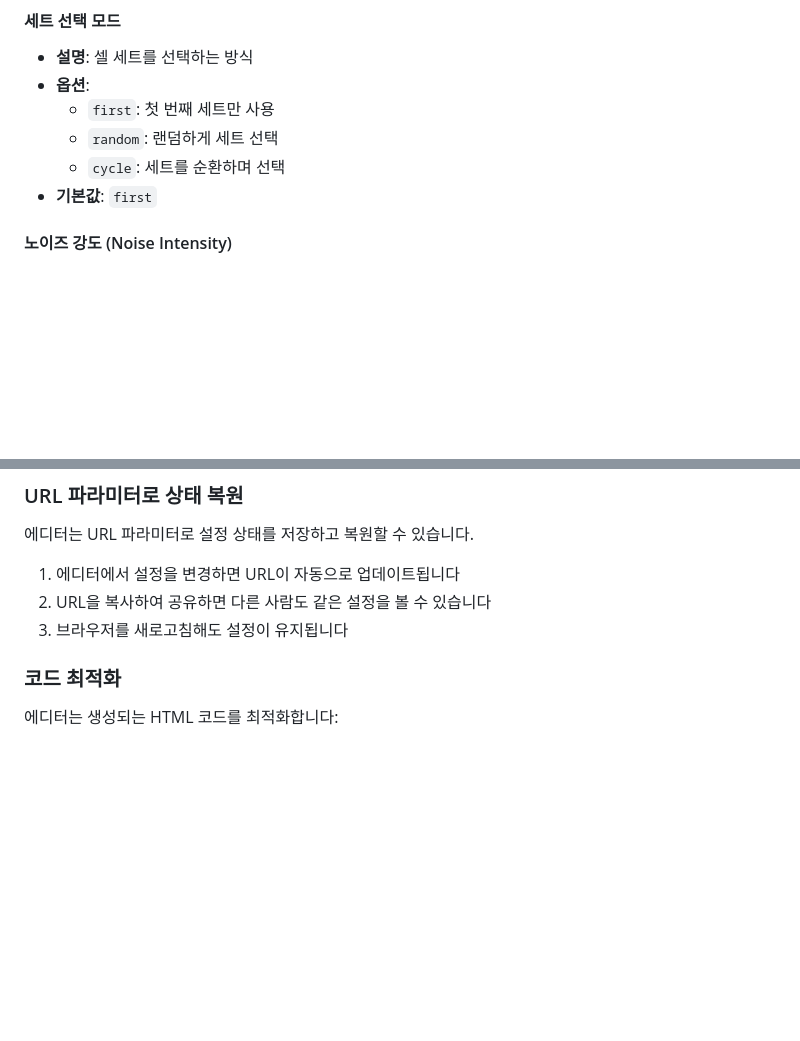
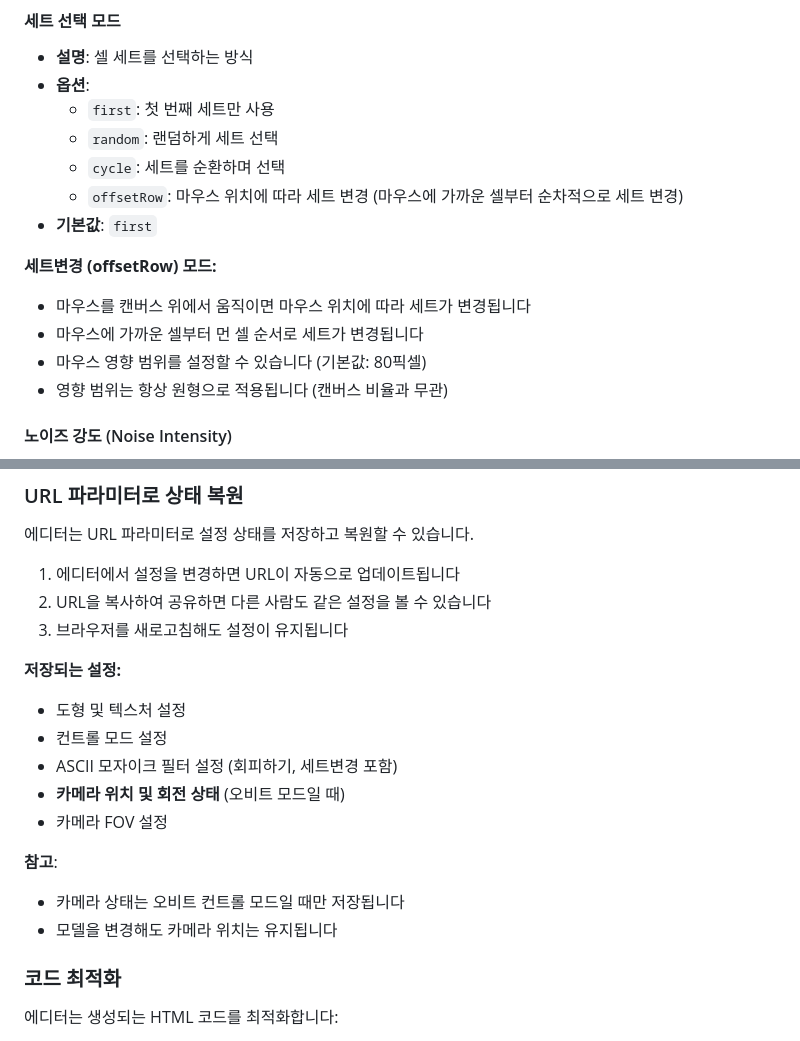
Before and after one commit to hwanghochul/ascmosaic, a Markdown page: docs/EDITOR_GUIDE.md, 2 parts joined by grey strips. Drawn GitHub-style; blank space fills up the shorter version.

```diff
--- a/docs/EDITOR_GUIDE.md
+++ b/docs/EDITOR_GUIDE.md
@@ -195,7 +242,14 @@ ASCII 모자이크 필터는 3D 모델을 ASCII 문자로 변환하여 모자이
   - `first`: 첫 번째 세트만 사용
   - `random`: 랜덤하게 세트 선택
   - `cycle`: 세트를 순환하며 선택
+  - `offsetRow`: 마우스 위치에 따라 세트 변경 (마우스에 가까운 셀부터 순차적으로 세트 변경)
 - **기본값**: `first`
+
+**세트변경 (offsetRow) 모드:**
+- 마우스를 캔버스 위에서 움직이면 마우스 위치에 따라 세트가 변경됩니다
+- 마우스에 가까운 셀부터 먼 셀 순서로 세트가 변경됩니다
+- 마우스 영향 범위를 설정할 수 있습니다 (기본값: 80픽셀)
+- 영향 범위는 항상 원형으로 적용됩니다 (캔버스 비율과 무관)
 
 #### 노이즈 강도 (Noise Intensity)
 
@@ -413,6 +494,17 @@ FTP 클라이언트(FileZilla, WinSCP 등)를 사용하여 서버에 접속합
 2. URL을 복사하여 공유하면 다른 사람도 같은 설정을 볼 수 있습니다
 3. 브라우저를 새로고침해도 설정이 유지됩니다
 
+**저장되는 설정:**
+- 도형 및 텍스처 설정
+- 컨트롤 모드 설정
+- ASCII 모자이크 필터 설정 (회피하기, 세트변경 포함)
+- **카메라 위치 및 회전 상태** (오비트 모드일 때)
+- 카메라 FOV 설정
+
+**참고**:
+- 카메라 상태는 오비트 컨트롤 모드일 때만 저장됩니다
+- 모델을 변경해도 카메라 위치는 유지됩니다
+
 ### 코드 최적화
 
 에디터는 생성되는 HTML 코드를 최적화합니다:
```
Also changed, not shown: other parts of docs/EDITOR_GUIDE.md (+78 -4 lines).
